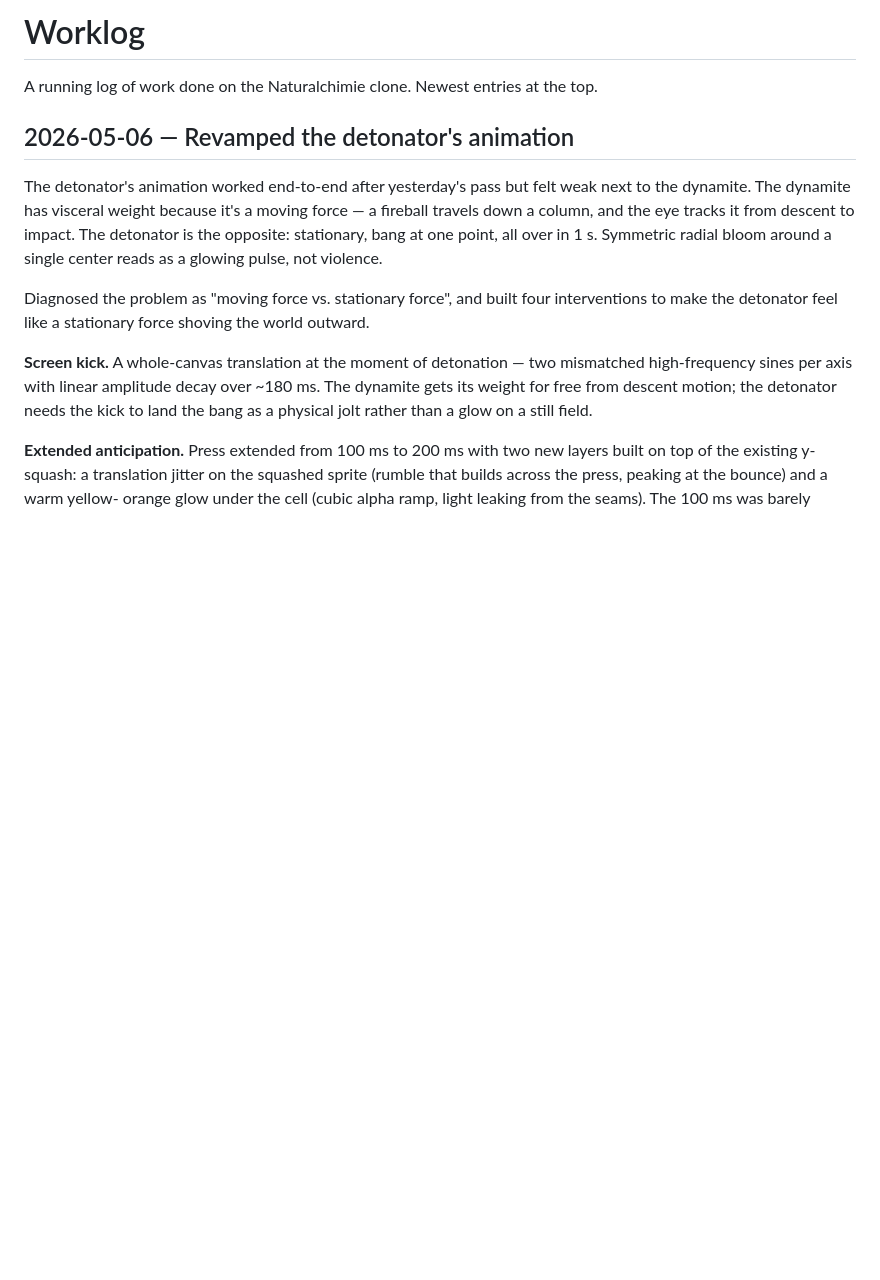
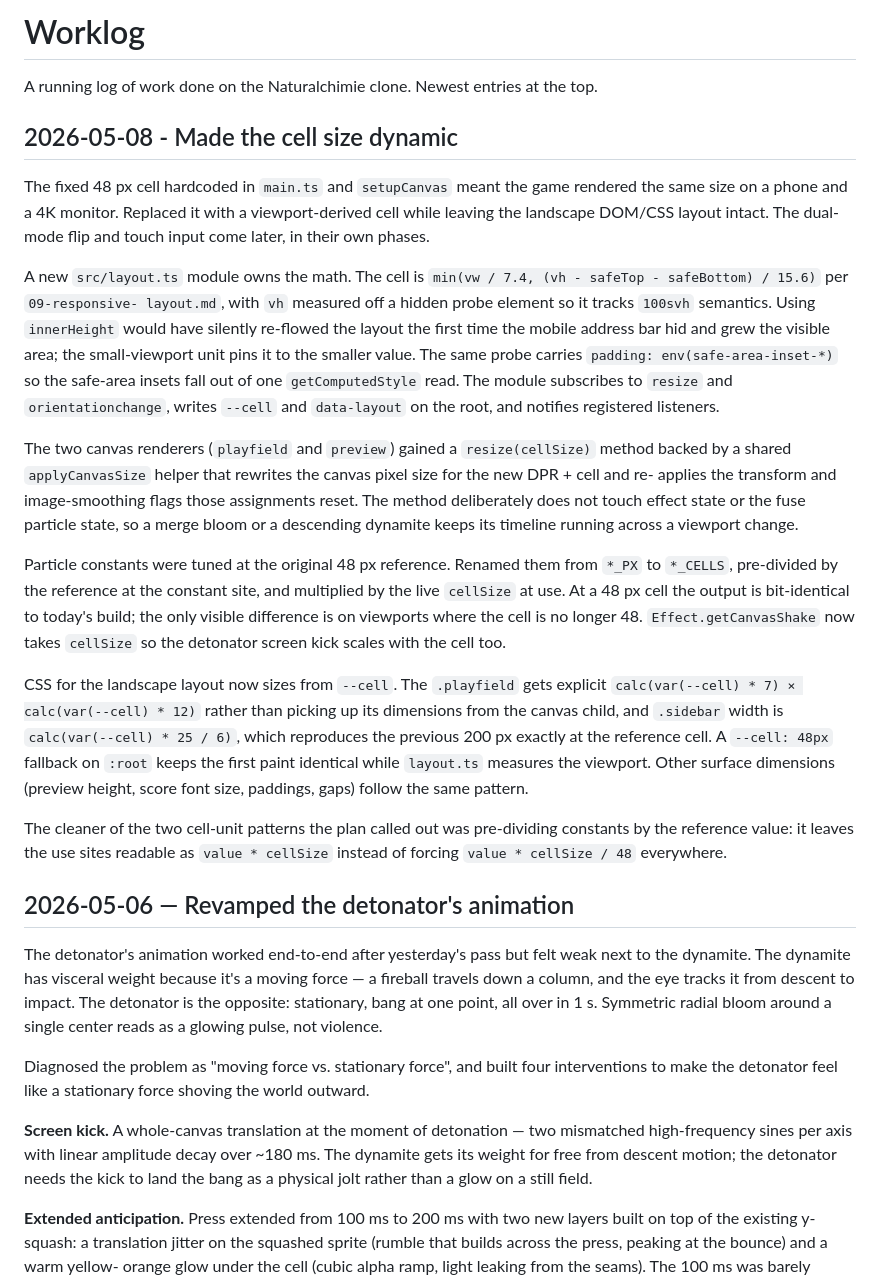
Before and after one commit to busser/naturalchimie, a Markdown page: docs/worklog.md, the part around the change. Rendered like a GitHub page; blank space fills up the shorter version.

Commit message:
log the dynamic cell size work

```diff
--- a/docs/worklog.md
+++ b/docs/worklog.md
@@ -2,6 +2,56 @@
 
 A running log of work done on the Naturalchimie clone. Newest entries
 at the top.
+
+## 2026-05-08 - Made the cell size dynamic
+
+The fixed 48 px cell hardcoded in `main.ts` and `setupCanvas` meant
+the game rendered the same size on a phone and a 4K monitor. Replaced
+it with a viewport-derived cell while leaving the landscape DOM/CSS
+layout intact. The dual-mode flip and touch input come later, in
+their own phases.
+
+A new `src/layout.ts` module owns the math. The cell is `min(vw /
+7.4, (vh - safeTop - safeBottom) / 15.6)` per `09-responsive-
+layout.md`, with `vh` measured off a hidden probe element so it
+tracks `100svh` semantics. Using `innerHeight` would have silently
+re-flowed the layout the first time the mobile address bar hid and
+grew the visible area; the small-viewport unit pins it to the smaller
+value. The same probe carries `padding: env(safe-area-inset-*)` so
+the safe-area insets fall out of one `getComputedStyle` read. The
+module subscribes to `resize` and `orientationchange`, writes
+`--cell` and `data-layout` on the root, and notifies registered
+listeners.
+
+The two canvas renderers (`playfield` and `preview`) gained a
+`resize(cellSize)` method backed by a shared `applyCanvasSize` helper
+that rewrites the canvas pixel size for the new DPR + cell and re-
+applies the transform and image-smoothing flags those assignments
+reset. The method deliberately does not touch effect state or the
+fuse particle state, so a merge bloom or a descending dynamite keeps
+its timeline running across a viewport change.
+
+Particle constants were tuned at the original 48 px reference.
+Renamed them from `*_PX` to `*_CELLS`, pre-divided by the reference
+at the constant site, and multiplied by the live `cellSize` at use.
+At a 48 px cell the output is bit-identical to today's build; the
+only visible difference is on viewports where the cell is no longer
+48. `Effect.getCanvasShake` now takes `cellSize` so the detonator
+screen kick scales with the cell too.
+
+CSS for the landscape layout now sizes from `--cell`. The `.playfield`
+gets explicit `calc(var(--cell) * 7) × calc(var(--cell) * 12)` rather
+than picking up its dimensions from the canvas child, and `.sidebar`
+width is `calc(var(--cell) * 25 / 6)`, which reproduces the previous
+200 px exactly at the reference cell. A `--cell: 48px` fallback on
+`:root` keeps the first paint identical while `layout.ts` measures
+the viewport. Other surface dimensions (preview height, score font
+size, paddings, gaps) follow the same pattern.
+
+The cleaner of the two cell-unit patterns the plan called out was
+pre-dividing constants by the reference value: it leaves the use
+sites readable as `value * cellSize` instead of forcing
+`value * cellSize / 48` everywhere.
 
 ## 2026-05-06 — Revamped the detonator's animation
 
```
